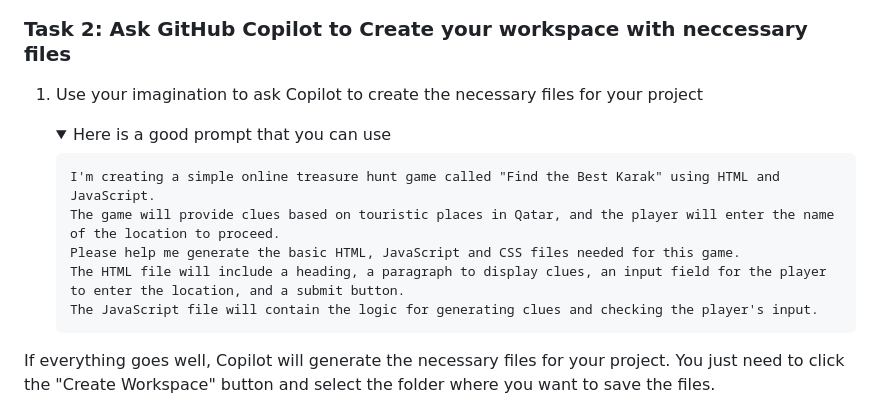
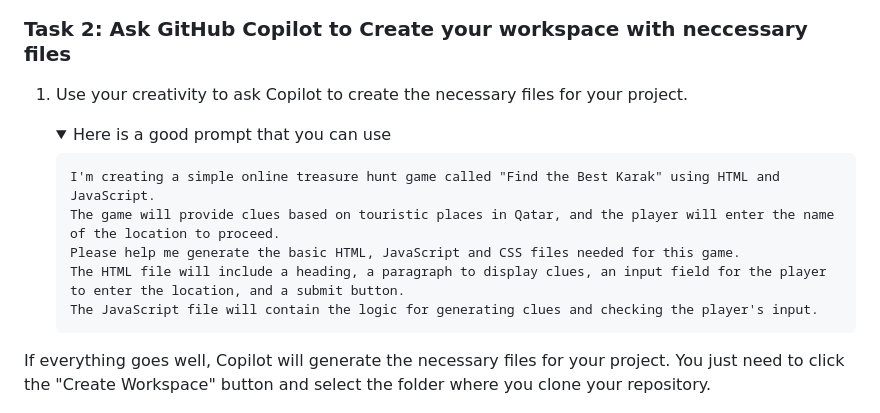
Before and after one commit to francisnazareth/find-the-best-karak, a Markdown page: README.md, the part around one of its changes. Drawn GitHub-style; folded sections open.

```diff
--- a/README.md
+++ b/README.md
@@ -44,7 +44,7 @@
 
 ### Task 2: Ask GitHub Copilot to Create your workspace with neccessary files
 
- 1. Use your imagination to ask Copilot to create the necessary files for your project
+ 1. Use your creativity to ask Copilot to create the necessary files for your project.
 
     <details>
         <summary>Here is a good prompt that you can use </summary>
@@ -57,7 +57,7 @@
 
    </details>
 
-If everything goes well, Copilot will generate the necessary files for your project. You just need to click the "Create Workspace" button and select the folder where you want to save the files.
+If everything goes well, Copilot will generate the necessary files for your project. You just need to click the "Create Workspace" button and select the folder where you clone your repository.
 
    ![Create Workspace](./Assets/image-6.png)
 
```
Also changed, not shown: other parts of README.md (+29 -9 lines), Assets/image-10.png (added), Assets/image-11.png (added), Assets/image-12.png (added), Assets/image-9.png (added).
